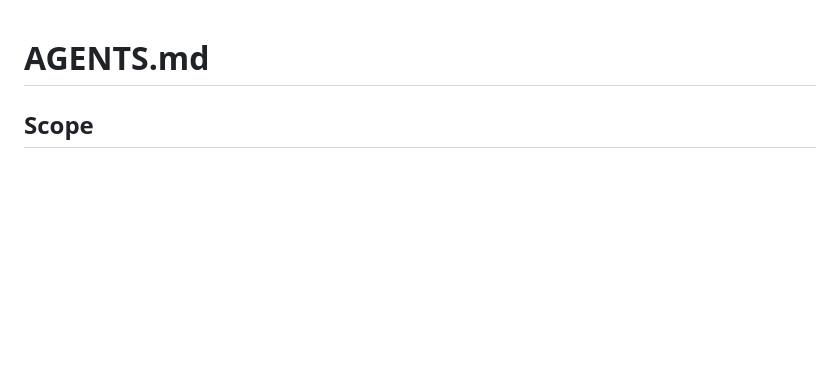
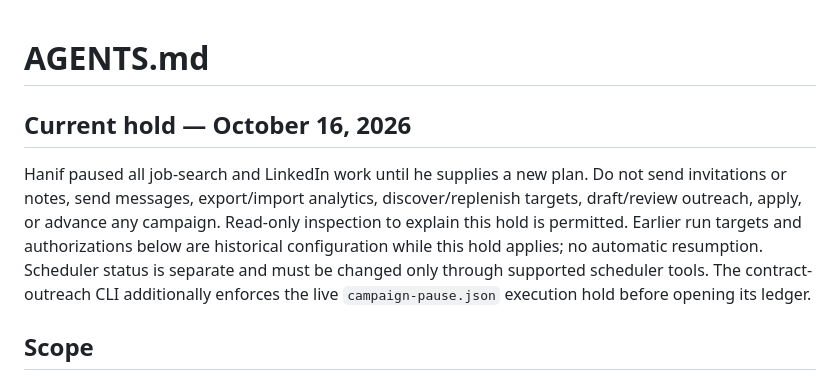
Before and after one commit to HanifCarroll/linkedin-network-run, a Markdown page: AGENTS.md, the part around the change. Rendered like a GitHub page; blank space fills up the shorter version.

Commit message:
Record October job-search hold in AGENTS.md

```diff
--- a/AGENTS.md
+++ b/AGENTS.md
@@ -1,4 +1,9 @@
 # AGENTS.md
+
+## Current hold — October 16, 2026
+
+Hanif paused all job-search and LinkedIn work until he supplies a new plan. Do not send invitations or notes, send messages, export/import analytics, discover/replenish targets, draft/review outreach, apply, or advance any campaign. Read-only inspection to explain this hold is permitted. Earlier run targets and authorizations below are historical configuration while this hold applies; no automatic resumption. Scheduler status is separate and must be changed only through supported scheduler tools. The contract-outreach CLI additionally enforces the live `campaign-pause.json` execution hold before opening its ledger.
+
 
 ## Scope
 
```
